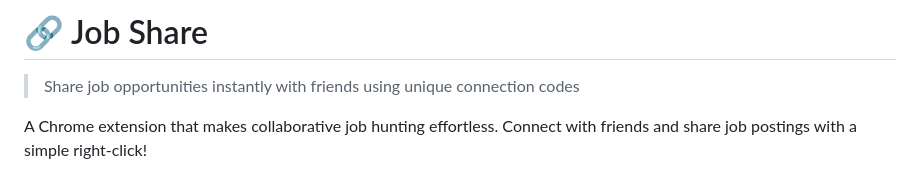
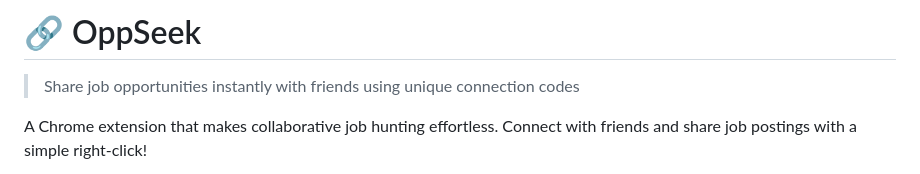
Before and after one commit to alivepool07/OppSeek, a Markdown page: README.md, the part around the change. Rendered like a GitHub page.

Commit message:
Rename project from Job Share to OppSeek

```diff
--- a/README.md
+++ b/README.md
@@ -1,4 +1,4 @@
-# 🔗 Job Share
+# 🔗 OppSeek
 
 > Share job opportunities instantly with friends using unique connection codes
 
```
